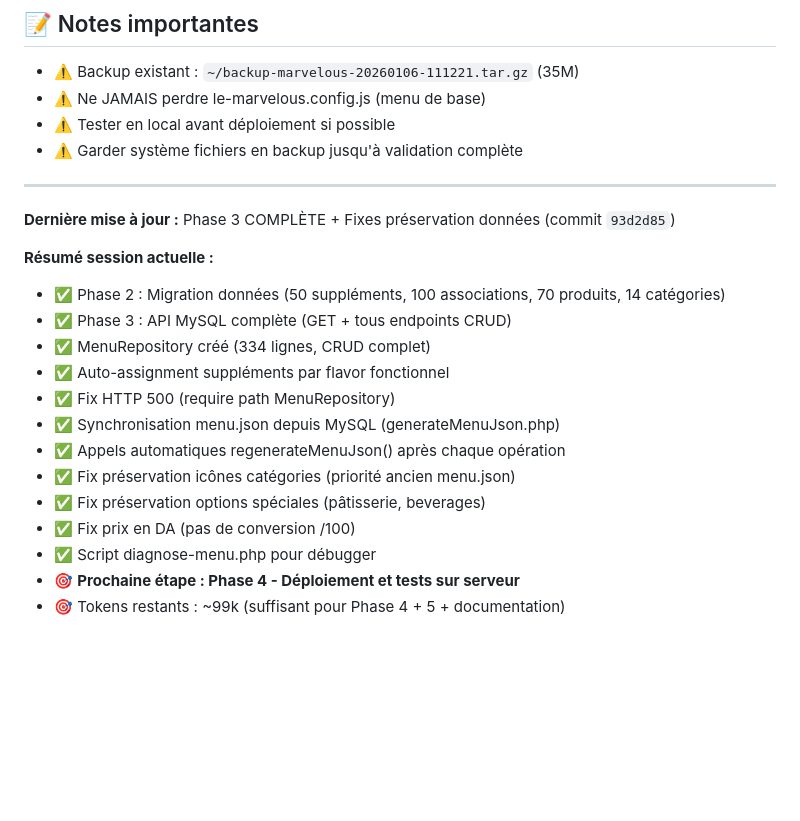
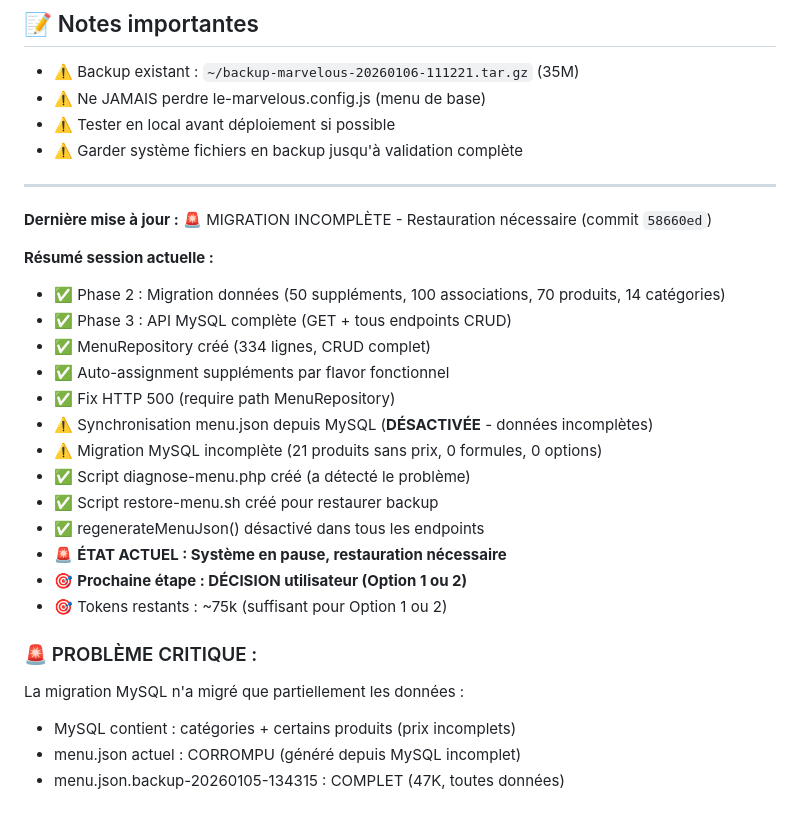
Before and after one commit to FaroukHUB/snackapp-, a Markdown page: MIGRATION-MYSQL-PROGRESS.md, the part around the change. Drawn GitHub-style; blank space fills up the shorter version.

Commit message:
docs: Situation critique - Migration incomplète détectée

```diff
--- a/MIGRATION-MYSQL-PROGRESS.md
+++ b/MIGRATION-MYSQL-PROGRESS.md
@@ -326,7 +326,7 @@ cat MIGRATION-MYSQL-PROGRESS.md
 
 ---
 
-**Dernière mise à jour :** Phase 3 COMPLÈTE + Fixes préservation données (commit `93d2d85`)
+**Dernière mise à jour :** 🚨 MIGRATION INCOMPLÈTE - Restauration nécessaire (commit `58660ed`)
 
 **Résumé session actuelle :**
 - ✅ Phase 2 : Migration données (50 suppléments, 100 associations, 70 produits, 14 catégories)
@@ -334,11 +334,17 @@ cat MIGRATION-MYSQL-PROGRESS.md
 - ✅ MenuRepository créé (334 lignes, CRUD complet)
 - ✅ Auto-assignment suppléments par flavor fonctionnel
 - ✅ Fix HTTP 500 (require path MenuRepository)
-- ✅ Synchronisation menu.json depuis MySQL (generateMenuJson.php)
-- ✅ Appels automatiques regenerateMenuJson() après chaque opération
-- ✅ Fix préservation icônes catégories (priorité ancien menu.json)
-- ✅ Fix préservation options spéciales (pâtisserie, beverages)
-- ✅ Fix prix en DA (pas de conversion /100)
-- ✅ Script diagnose-menu.php pour débugger
-- 🎯 **Prochaine étape : Phase 4 - Déploiement et tests sur serveur**
-- 🎯 Tokens restants : ~99k (suffisant pour Phase 4 + 5 + documentation)
+- ⚠️ Synchronisation menu.json depuis MySQL (**DÉSACTIVÉE** - données incomplètes)
+- ⚠️ Migration MySQL incomplète (21 produits sans prix, 0 formules, 0 options)
+- ✅ Script diagnose-menu.php créé (a détecté le problème)
+- ✅ Script restore-menu.sh créé pour restaurer backup
+- ✅ regenerateMenuJson() désactivé dans tous les endpoints
+- 🚨 **ÉTAT ACTUEL : Système en pause, restauration nécessaire**
+- 🎯 **Prochaine étape : DÉCISION utilisateur (Option 1 ou 2)**
+- 🎯 Tokens restants : ~75k (suffisant pour Option 1 ou 2)
+
+### 🚨 PROBLÈME CRITIQUE :
+La migration MySQL n'a migré que partiellement les données :
+- MySQL contient : catégories + certains produits (prix incomplets)
+- menu.json actuel : CORROMPU (généré depuis MySQL incomplet)
+- menu.json.backup-20260105-134315 : COMPLET (47K, toutes données)
```
Also changed, not shown: SITUATION-ACTUELLE.md (added, +94 -0 lines).
